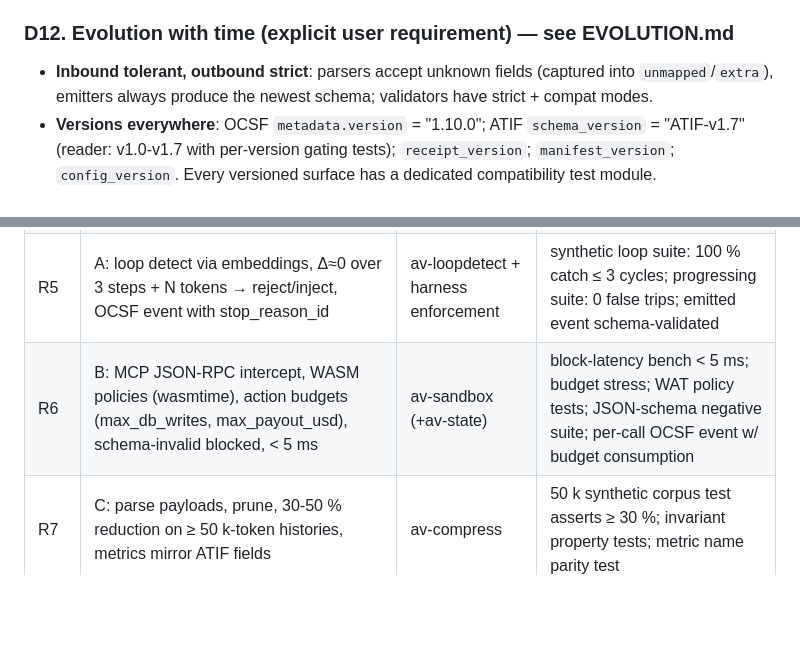
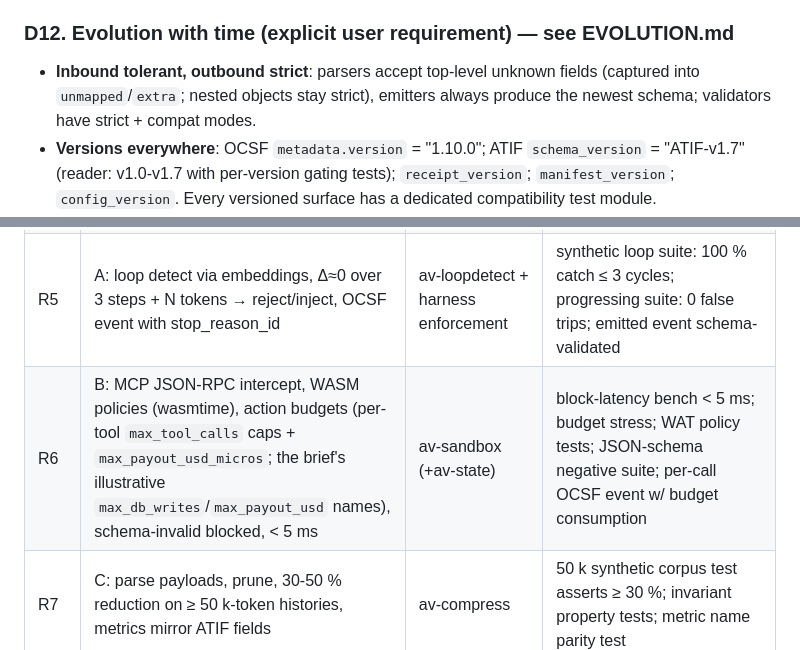
Before and after one commit to AgentVisorAI/agentvisor-ai, a Markdown page: PLAN.md, 2 parts joined by grey strips. Drawn GitHub-style; blank space fills up the shorter version.

Commit message:
docs(PLAN): fix two prose echoes of claims already corrected in code comments
Round 32: echo sweep — every claim fixed in code comments during
rounds 26-31 was re-grepped across the prose docs (README,
ARCHITECTURE, VERIFICATION, SECURITY-AUDIT, PLAN, docs site) to catch
surviving restatements, the same failure shape as PLAN's stale 429
found in round 26. Two echoes existed, both in PLAN.md:

- R6 row used the brief's illustrative budget keys
  (max_db_writes/max_payout_usd) as if they were the config surface;
  the real keys are per-tool max_tool_calls caps and
  max_payout_usd_micros (deny_unknown_fields rejects the others) —
  the same fix budget.rs's module doc received in round 26.
- D12 'parsers accept unknown fields (captured into unmapped/extra)'
  — top-level only; nested objects are deny_unknown_fields — the same
  fix av-events' lib.rs received in round 29.

All other echo candidates verified already-accurate (README's
X-AV-Session line even states precisely the nuance the ids.rs doc
had wrong: caller-selected header-safe id, UUIDv7 generated when
absent). Docs-only: CI skip by design.

Co-authored-by: Copilot <223556219+Copilot@users.noreply.github.com>

```diff
--- a/PLAN.md
+++ b/PLAN.md
@@ -158,7 +158,8 @@ sign; measured). Unsigned close → ATIF spool (atomic tmp+rename). Promotion:
 receipt ≤ 60 s (measured); promotion idempotent (double-promote = one receipt).
 
 ### D12. Evolution with time (explicit user requirement) — see EVOLUTION.md
-- **Inbound tolerant, outbound strict**: parsers accept unknown fields (captured into `unmapped`/`extra`),
+- **Inbound tolerant, outbound strict**: parsers accept top-level unknown fields (captured into
+  `unmapped`/`extra`; nested objects stay strict),
   emitters always produce the newest schema; validators have strict + compat modes.
 - **Versions everywhere**: OCSF `metadata.version` = "1.10.0"; ATIF `schema_version` = "ATIF-v1.7"
   (reader: v1.0-v1.7 with per-version gating tests); `receipt_version`; `manifest_version`;
@@ -227,7 +228,7 @@ This is the implementation traceability record, not a test report. Current measu
 | R3 | §2 receipts batched off hot path, finalized once at session close | av-harness session close → av-receipts | test: no signing occurs per-chunk (call-count probe); close issues exactly one |
 | R4 | §2 ATIF path separate from signed hot path | authenticated journals + snapshot writer | write-failure retry, torn-tail, tamper, and restart tests |
 | R5 | A: loop detect via embeddings, Δ≈0 over 3 steps + N tokens → reject/inject, OCSF event with stop_reason_id | av-loopdetect + harness enforcement | synthetic loop suite: 100 % catch ≤ 3 cycles; progressing suite: 0 false trips; emitted event schema-validated |
-| R6 | B: MCP JSON-RPC intercept, WASM policies (wasmtime), action budgets (max_db_writes, max_payout_usd), schema-invalid blocked, < 5 ms | av-sandbox (+av-state) | block-latency bench < 5 ms; budget stress; WAT policy tests; JSON-schema negative suite; per-call OCSF event w/ budget consumption |
+| R6 | B: MCP JSON-RPC intercept, WASM policies (wasmtime), action budgets (per-tool `max_tool_calls` caps + `max_payout_usd_micros`; the brief's illustrative `max_db_writes`/`max_payout_usd` names), schema-invalid blocked, < 5 ms | av-sandbox (+av-state) | block-latency bench < 5 ms; budget stress; WAT policy tests; JSON-schema negative suite; per-call OCSF event w/ budget consumption |
 | R7 | C: parse payloads, prune, 30-50 % reduction on ≥ 50 k-token histories, metrics mirror ATIF fields | av-compress | 50 k synthetic corpus test asserts ≥ 30 %; invariant property tests; metric name parity test |
 | R8 | D: short-lived JWT/HMAC, IdP-bound, scope inheritance, 15-min TTL, instance_uid+TTL in event identity block | av-identity + av-events | adversarial JWT suite; delegation property tests; event identity-block content test |
 | R9 | E: events carry ai_agent.version/charter/instance_uid + stop_reason_id per PR #1; metadata v1.10.0 | av-events | golden events validated against shipped JSON Schemas; field-presence tests |
```
